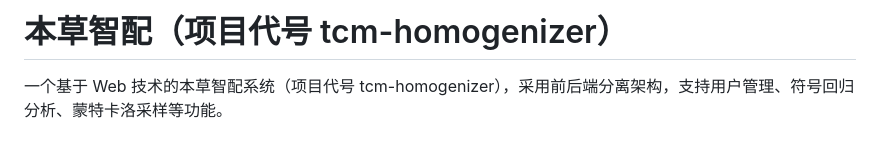
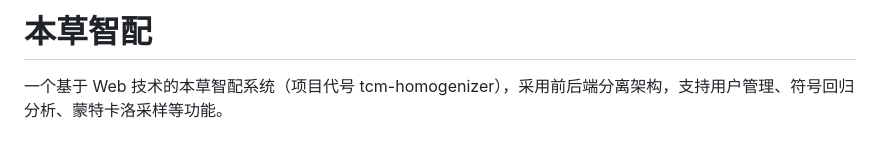
Before and after one commit to ChHsiching/tcm-homogenizer, a Markdown page: README.md, the part around the change. Rendered like a GitHub page.

Commit message:
📝 docs(readme): 更新项目名称为本草智配
- 更新README标题和项目描述
- 保持项目说明和功能描述不变
- 确保文档与代码品牌一致性

```diff
--- a/README.md
+++ b/README.md
@@ -1,4 +1,4 @@
-# 本草智配（项目代号 tcm-homogenizer）
+# 本草智配
 
 一个基于 Web 技术的本草智配系统（项目代号 tcm-homogenizer），采用前后端分离架构，支持用户管理、符号回归分析、蒙特卡洛采样等功能。
 
```
